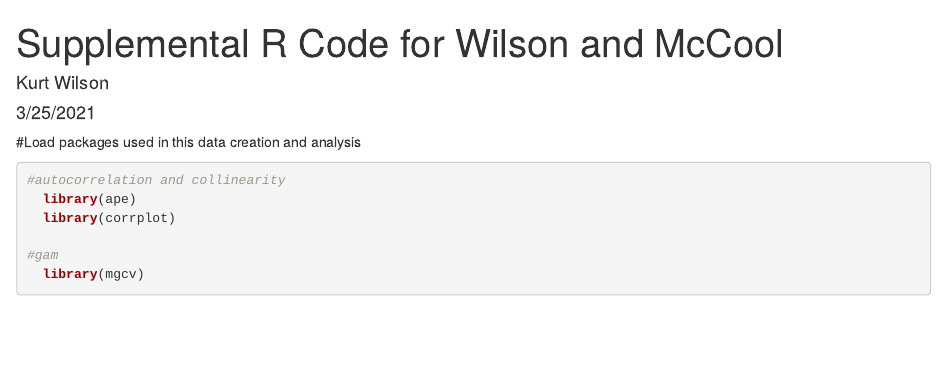
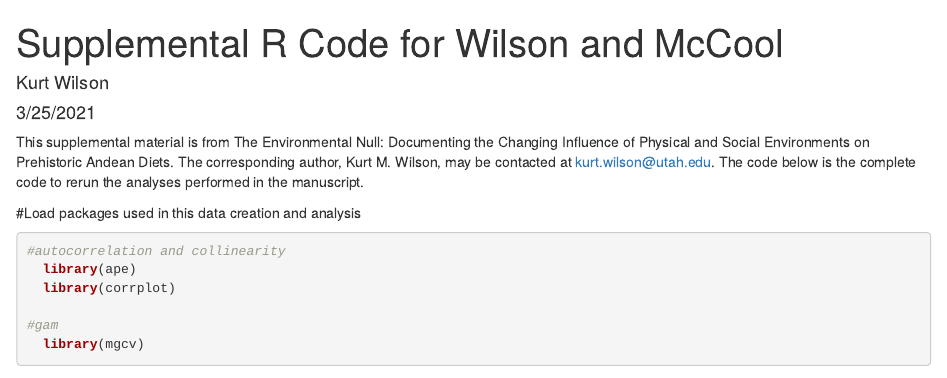
Before and after one commit to wilsonkurt/env_null_andeaniso, an R Markdown document (Supplemental_Rcode_WilsonandMcCool.Rmd): the page in a window 1100 px wide, from its top. Rendered offline with R 4.5, knitr and Pandoc, with nearby package versions; some code elsewhere in the file could not run offline.

Commit message:
R Markdown Upload

````diff
--- a/Supplemental_Rcode_WilsonandMcCool.Rmd
+++ b/Supplemental_Rcode_WilsonandMcCool.Rmd
@@ -9,6 +9,8 @@ output: html_document
 knitr::opts_chunk$set(echo = TRUE)
 setwd("C:/Users/Kurt/Box Sync/Env_Null_AmerInd")
 ```
+
+This supplemental material is from The Environmental Null: Documenting the Changing Influence of Physical and Social Environments on Prehistoric Andean Diets. The corresponding author, Kurt M. Wilson, may be contacted at [kurt.wilson@utah.edu](mailto:kurt.wilson@utah.edu). The code below is the complete code to rerun the analyses performed in the manuscript.
 
 #Load packages used in this data creation and analysis
 ```{r load packages, message=FALSE, warning=FALSE}
````
